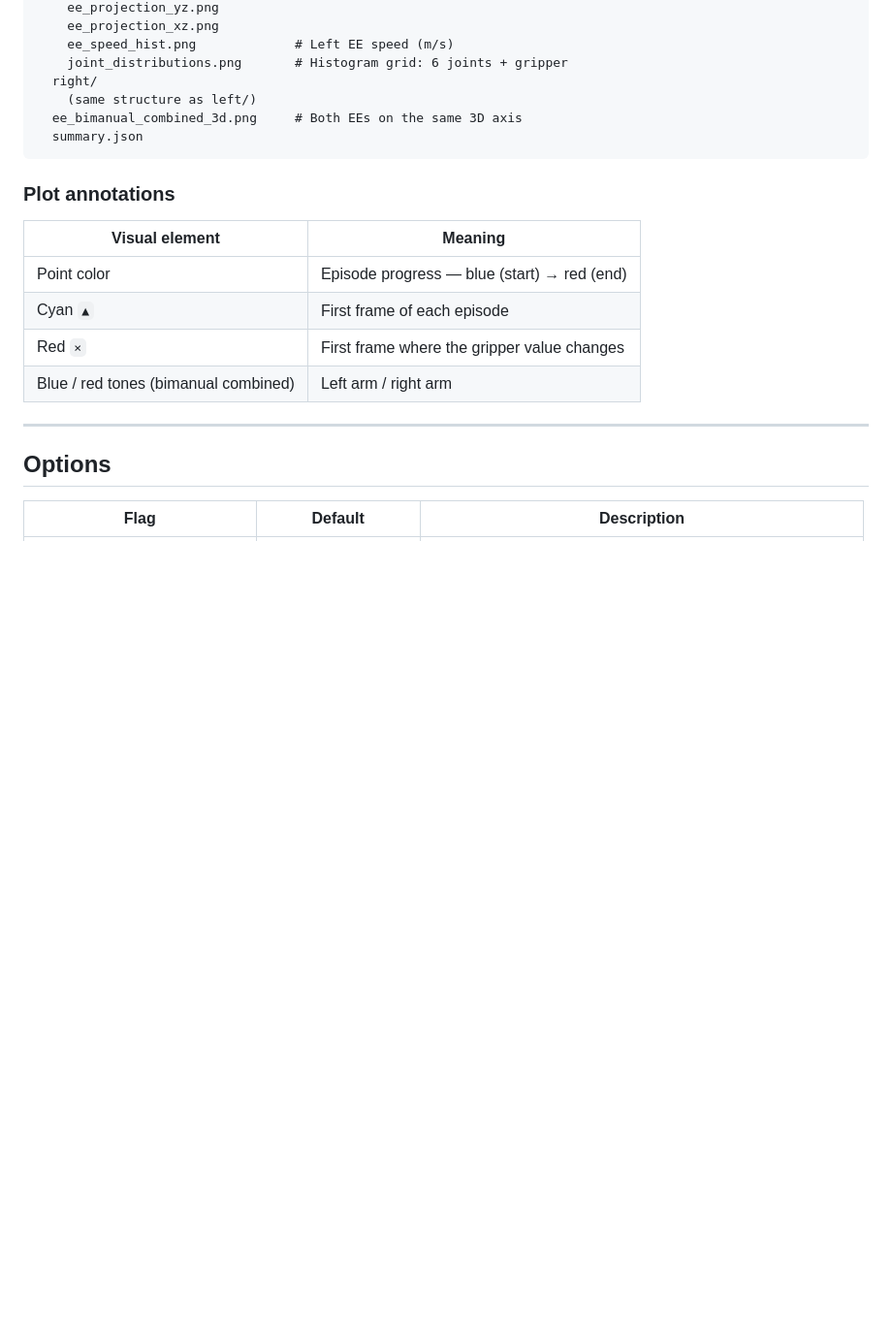
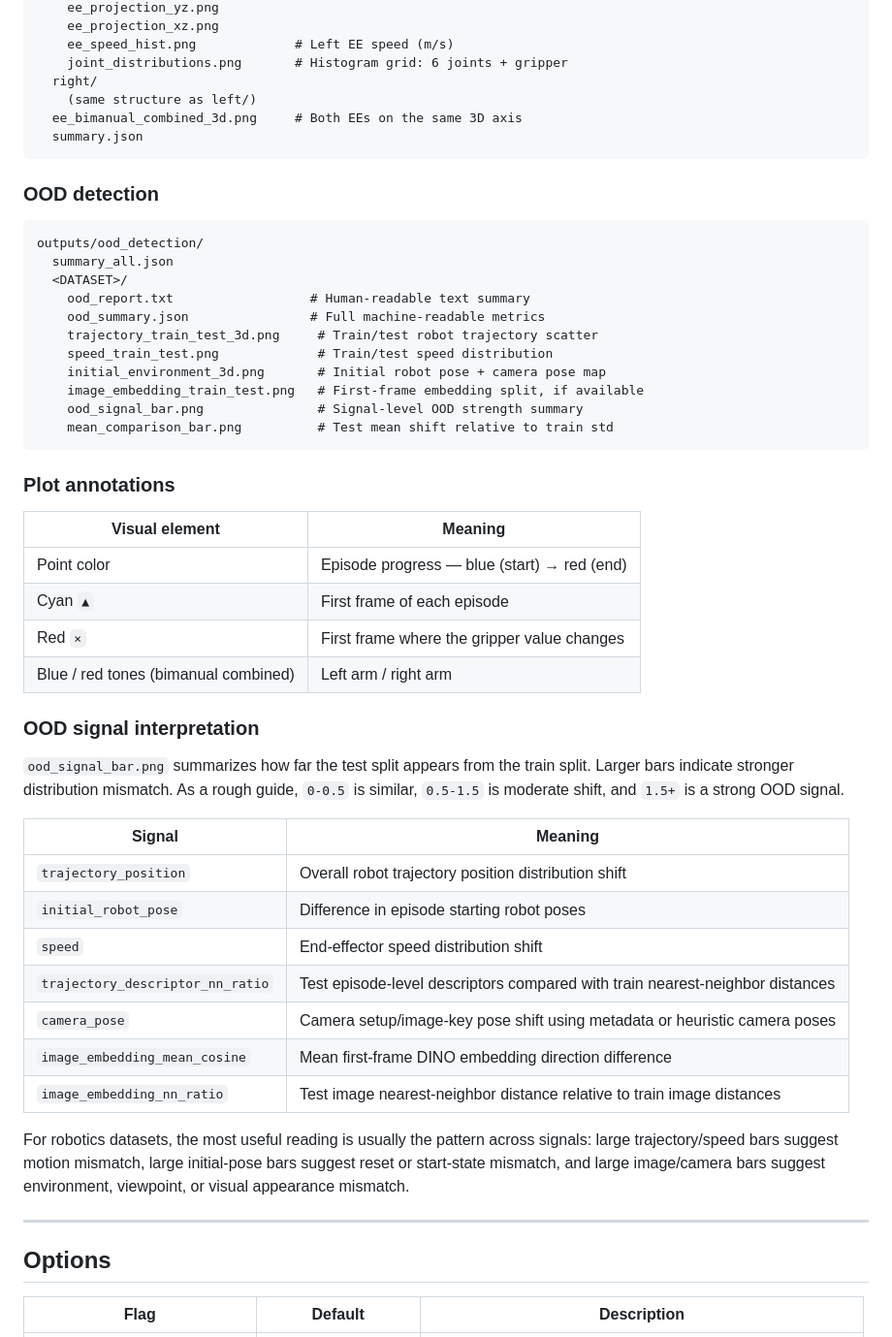
Before and after one commit to namul2/RoboTracker, a Markdown page: README.md, the part around the change printed below. Shown: that part at 97% size. Rendered like a GitHub page; blank space fills up the shorter version.

````diff
--- a/README.md
+++ b/README.md
@@ -205,6 +257,22 @@ outputs/<DATASET>/
   summary.json
 ```
 
+### OOD detection
+
+```
+outputs/ood_detection/
+  summary_all.json
+  <DATASET>/
+    ood_report.txt                  # Human-readable text summary
+    ood_summary.json                # Full machine-readable metrics
+    trajectory_train_test_3d.png     # Train/test robot trajectory scatter
+    speed_train_test.png             # Train/test speed distribution
+    initial_environment_3d.png       # Initial robot pose + camera pose map
+    image_embedding_train_test.png   # First-frame embedding split, if available
+    ood_signal_bar.png               # Signal-level OOD strength summary
+    mean_comparison_bar.png          # Test mean shift relative to train std
+```
+
 ### Plot annotations
 
 | Visual element | Meaning |
@@ -213,6 +281,22 @@ outputs/<DATASET>/
 | Cyan `▲` | First frame of each episode |
 | Red `×` | First frame where the gripper value changes |
 | Blue / red tones (bimanual combined) | Left arm / right arm |
+
+### OOD signal interpretation
+
+`ood_signal_bar.png` summarizes how far the test split appears from the train split. Larger bars indicate stronger distribution mismatch. As a rough guide, `0-0.5` is similar, `0.5-1.5` is moderate shift, and `1.5+` is a strong OOD signal.
+
+| Signal | Meaning |
+|--------|---------|
+| `trajectory_position` | Overall robot trajectory position distribution shift |
+| `initial_robot_pose` | Difference in episode starting robot poses |
+| `speed` | End-effector speed distribution shift |
+| `trajectory_descriptor_nn_ratio` | Test episode-level descriptors compared with train nearest-neighbor distances |
+| `camera_pose` | Camera setup/image-key pose shift using metadata or heuristic camera poses |
+| `image_embedding_mean_cosine` | Mean first-frame DINO embedding direction difference |
+| `image_embedding_nn_ratio` | Test image nearest-neighbor distance relative to train image distances |
+
+For robotics datasets, the most useful reading is usually the pattern across signals: large trajectory/speed bars suggest motion mismatch, large initial-pose bars suggest reset or start-state mismatch, and large image/camera bars suggest environment, viewpoint, or visual appearance mismatch.
 
 ---
 
````
Also changed, not shown: other parts of README.md (+70 -0 lines), src/ood_signal_bar.png (added), src/ood_speed_train_test.png (added), 1 other file.
